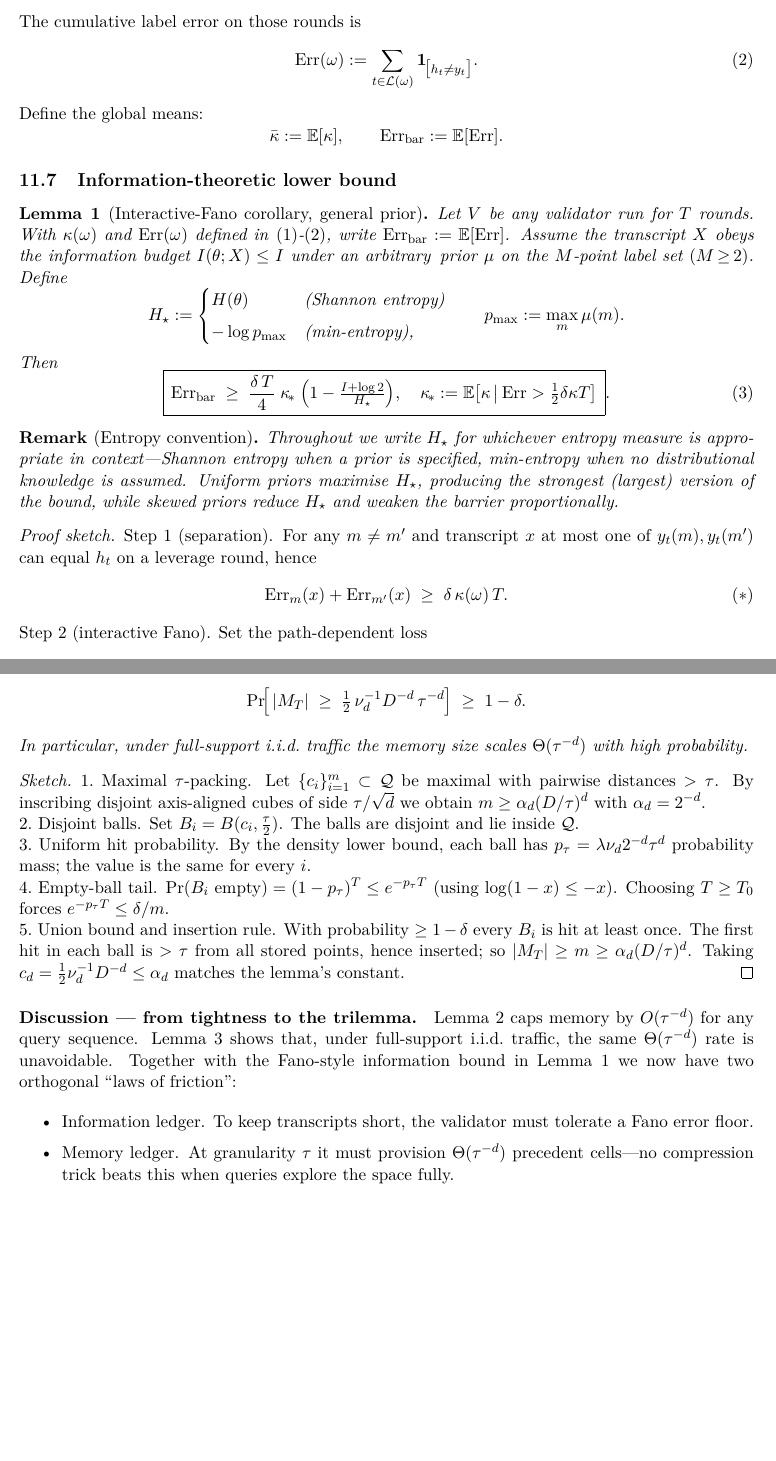
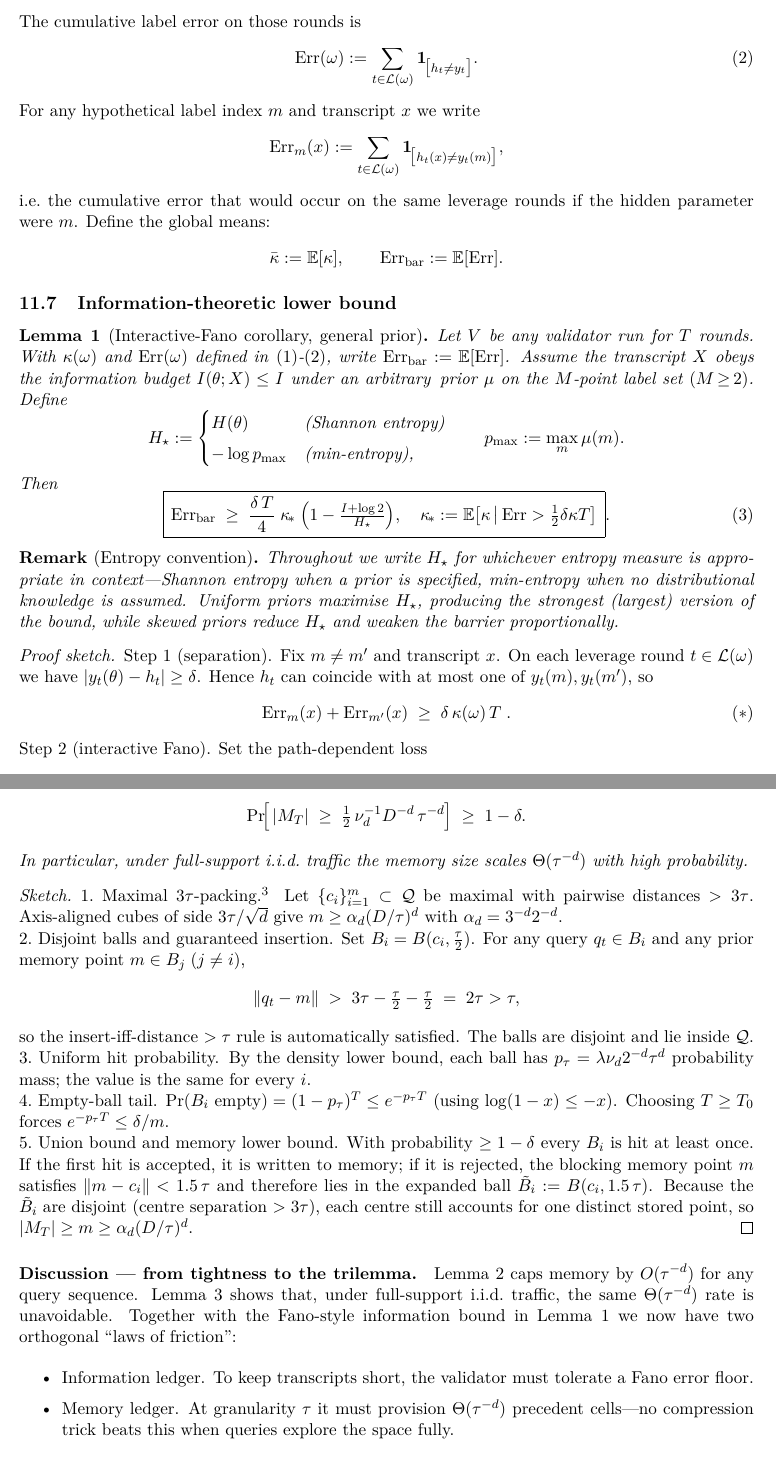
Before and after one commit to johnrepsys/courtroom-model, a LaTeX paper (paper/main.tex): two parts of pages 10 and 12 of 17, joined at a grey line, cut so that both start at the same text, the shorter picture padded with empty space. Compiled offline with pdfLaTeX.

Commit message:
Add files via upload
Tweaks to sketch proofs of lemmas.

```diff
--- a/paper/main.tex
+++ b/paper/main.tex
@@ -510,6 +510,12 @@ The cumulative label error on those rounds is
   \Err(\omega):=\sum_{t\in\mathcal L(\omega)}
                 \mathbf 1_{\!\bigl[h_t\neq y_t\bigr]}.
 \end{equation}
+For any hypothetical label index \(m\) and transcript \(x\) we write
+\[
+  \Err_m(x):=\sum_{t\in\mathcal L(\omega)}\mathbf 1_{\!\bigl[h_t(x)\neq y_t(m)\bigr]},
+\]
+i.e.\ the cumulative error that would occur on the same leverage rounds if the
+hidden parameter were \(m\).
 Define the global means:
 \[
   \bar\kappa:=\E[\kappa],
@@ -563,12 +569,15 @@ barrier proportionally.
 
 \begin{proof}[Proof sketch]
 Step 1 (separation).
-For any $m\neq m'$ and transcript $x$ at most one of
-$y_t(m),y_t(m')$ can equal $h_t$ on a leverage round, hence
+Fix \(m\neq m'\) and transcript \(x\).  On each leverage round
+\(t\in\mathcal L(\omega)\) we have \(|y_t(\theta)-h_t|\ge\delta\).
+Hence \(h_t\) can coincide with at most one of
+\(y_t(m),y_t(m')\), so
 \[
-  \Err_m(x)+\Err_{m'}(x)\;\ge\;\delta\,\kappa(\omega)\,T.
-  \tag{$\ast$}
+  \Err_m(x)+\Err_{m'}(x)\;\ge\;\delta\,\kappa(\omega)\,T\;.
+\tag{$\ast$}
 \]
+
 
 \noindent
 Step 2 (interactive Fano).
@@ -702,15 +713,25 @@ In particular, under full-support i.i.d.\ traffic the memory size scales
 \end{lemma}
 
 \begin{proof}[Sketch]
-1.~Maximal $\tau$-packing.
-Let $\{c_i\}_{i=1}^{m}\subset\mathcal Q$ be maximal with pairwise distances
-$>\tau$.  By inscribing disjoint axis-aligned cubes of side $\tau/\sqrt d$ we
-obtain $m\ge\alpha_d(D/\tau)^d$ with $\alpha_d=2^{-d}$.
+1.~Maximal \(3\tau\)-packing.\footnote{Using \(3\tau\) rather than \(\tau\) only
+shrinks the packing constant by \(3^{-d}\); the \(\Theta(\tau^{-d})\) scaling
+is unaffected.}
+Let \(\{c_i\}_{i=1}^{m}\subset\mathcal Q\) be maximal with pairwise
+distances \(>3\tau\).  Axis‑aligned cubes of side \(3\tau/\sqrt d\) give
+\(m\ge\alpha_d(D/\tau)^d\) with \(\alpha_d=3^{-d}2^{-d}\).
 
 \noindent
-2.~Disjoint balls.
-Set $B_i=B(c_i,\tfrac{\tau}{2})$.  The balls are disjoint and lie inside
-$\mathcal Q$.
+2.~Disjoint balls and guaranteed insertion.
+Set \(B_i=B(c_i,\tfrac{\tau}{2})\).
+For any query \(q_t\in B_i\) and any prior memory point \(m\in B_j\;(j\neq i)\),
+\[
+\lVert q_t-m\rVert
+\;>\; 3\tau-\tfrac{\tau}{2}-\tfrac{\tau}{2}
+\;=\;2\tau>\tau,
+\]
+so the insert-iff-distance \(>\tau\) rule is automatically satisfied.
+The
+balls are disjoint and lie inside \(\mathcal Q\).
 
 \noindent
 3.~Uniform hit probability.
@@ -725,11 +746,15 @@ $\Pr(B_i\text{ empty})=(1-p_\tau)^T\le e^{-p_\tau T}$
 forces $e^{-p_\tau T}\le\delta/m$.
 
 \noindent
-5.~Union bound and insertion rule.
-With probability $\ge1-\delta$ every $B_i$ is hit at least once.
-The first hit in each ball is $>\tau$ from all stored points,
-hence inserted; so $|M_T|\ge m\ge\alpha_d(D/\tau)^d$.
-Taking $c_d=\tfrac12\nu_d^{-1}D^{-d}\le\alpha_d$ matches the lemma's constant.
+5.~Union bound and memory lower bound.
+With probability \(\ge 1-\delta\) every \(B_i\) is hit at least once.
+If the first hit is accepted, it is written to memory; if it is rejected, the
+blocking memory point \(m\) satisfies
+\(\lVert m-c_i\rVert<1.5\,\tau\) and therefore lies in the expanded ball
+\(\tilde{B}_i:=B(c_i,1.5\,\tau)\).
+Because the \(\tilde{B}_i\) are disjoint (centre separation \(>3\tau\)),
+each centre still accounts for one distinct stored point, so
+\(|M_T|\ge m\ge\alpha_d(D/\tau)^d\).
 \end{proof}
 
 
```
Also changed, not shown: paper/main.pdf, paper/main.tex (4 more changed lines).
